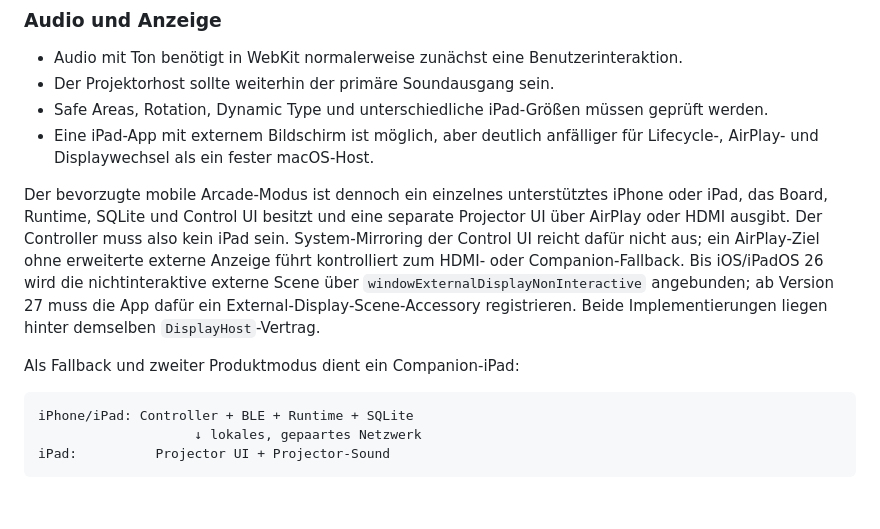
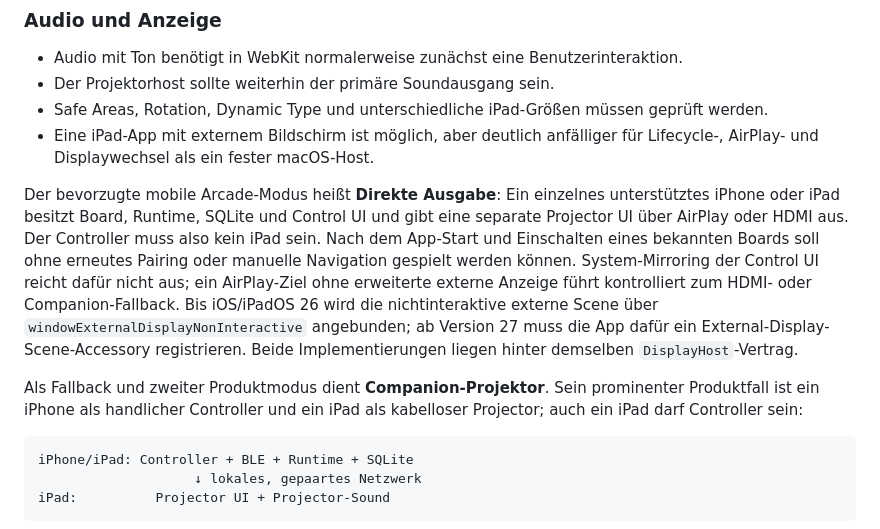
Before and after one commit to gamma/smart-dartboard, a Markdown page: docs/APPLE_PORTABILITY.md, the part around the change. Drawn GitHub-style; blank space fills up the shorter version.

````diff
--- a/docs/APPLE_PORTABILITY.md
+++ b/docs/APPLE_PORTABILITY.md
@@ -373,17 +373,21 @@ werden und ein widerrufbares Token erhalten.
 - Eine iPad-App mit externem Bildschirm ist möglich, aber deutlich anfälliger
   für Lifecycle-, AirPlay- und Displaywechsel als ein fester macOS-Host.
 
-Der bevorzugte mobile Arcade-Modus ist dennoch ein einzelnes unterstütztes
-iPhone oder iPad, das Board, Runtime, SQLite und Control UI besitzt und eine
-separate Projector UI über AirPlay oder HDMI ausgibt. Der Controller muss also
-kein iPad sein. System-Mirroring der Control UI reicht dafür nicht aus; ein
-AirPlay-Ziel ohne erweiterte externe Anzeige führt kontrolliert zum HDMI- oder
-Companion-Fallback. Bis iOS/iPadOS 26 wird die nichtinteraktive externe Scene über
+Der bevorzugte mobile Arcade-Modus heißt **Direkte Ausgabe**: Ein einzelnes
+unterstütztes iPhone oder iPad besitzt Board, Runtime, SQLite und Control UI und
+gibt eine separate Projector UI über AirPlay oder HDMI aus. Der Controller muss
+also kein iPad sein. Nach dem App-Start und Einschalten eines bekannten Boards
+soll ohne erneutes Pairing oder manuelle Navigation gespielt werden können.
+System-Mirroring der Control UI reicht dafür nicht aus; ein AirPlay-Ziel ohne
+erweiterte externe Anzeige führt kontrolliert zum HDMI- oder Companion-Fallback.
+Bis iOS/iPadOS 26 wird die nichtinteraktive externe Scene über
 `windowExternalDisplayNonInteractive` angebunden; ab Version 27 muss die App
 dafür ein External-Display-Scene-Accessory registrieren. Beide Implementierungen
 liegen hinter demselben `DisplayHost`-Vertrag.
 
-Als Fallback und zweiter Produktmodus dient ein Companion-iPad:
+Als Fallback und zweiter Produktmodus dient **Companion-Projektor**. Sein
+prominenter Produktfall ist ein iPhone als handlicher Controller und ein iPad
+als kabelloser Projector; auch ein iPad darf Controller sein:
 
 ```text
 iPhone/iPad: Controller + BLE + Runtime + SQLite
````
Also changed, not shown: docs/CROSS_PLATFORM_ARCHITECTURE.md (+32 -11 lines).
